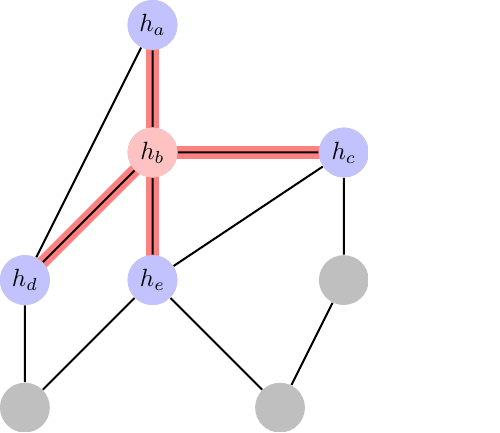
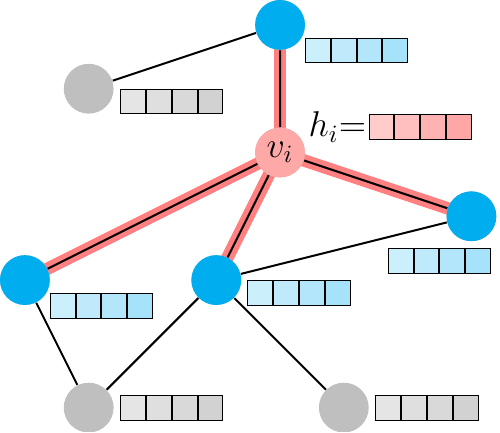
Before and after one commit to alecokas/What-Makes-You-TikZ, a LaTeX figure (graph-convolution/graph-convolution.tex): the whole page. Compiled offline with pdfLaTeX.

Commit message:
Update GCN

```diff
--- a/graph-convolution/graph-convolution.tex
+++ b/graph-convolution/graph-convolution.tex
@@ -20,7 +30,8 @@
 \begin{document}
 
 \begin{tikzpicture}[scale=1.8, auto,swap]
-    \foreach \pos/\name in {{(2,2)/a}, {(2,1)/b}, {(3.5,1)/c},
-                            {(1,0)/d}, {(2,0)/e}, {(1,-1)/f}, {(3,-1)/g}, {(3.5,0)/h}}
+    % Nodes
+    \foreach \pos/\name in {{(2,2)/a}, {(2,1)/b}, {(3.5,0.5)/c}, {(0.5,1.5)/h},
+                            {(0,0)/d}, {(1.5,0)/e}, {(0.5,-1)/f}, {(2.5,-1)/g}}
         \node[vertex] (\name) at \pos {};
 
@@ -32,13 +39,37 @@
+    \foreach \vertex / \fr in {b/4}
+        \path node[selected vertex] at (\vertex) {\Large $v_i$};
 
-    \foreach \vertex / \fr in {b/4}
-        \path node[selected vertex] at (\vertex) {$h_b$};
+    % Blue nodes
     \foreach \vertex / \fr in {a/4, c/4, d/4, e/5}
-        \path node[select vertex] at (\vertex) {$h_{\vertex}$};
+        \path node[select vertex] at (\vertex) {}; % $h_{\vertex}$
+
+    % Link creation
+    \foreach \source/ \dest /\weight in {b/a/7, c/b/8, d/b/9,
+                                         e/b/7, e/c/5, a/h/9,
+                                         f/d/6, f/e/8, g/e/9}
+    \path[edge] (\source) -- (\dest);
+
+    % Highlight links as red
     \begin{pgfonlayer}{background}
         \foreach \source / \dest in {b/c,d/b,a/b,b/e}
             \path[selected edge] (\source.center) -- (\dest.center);
     \end{pgfonlayer}
 
+    % Red Embedding
+	\matrix (emb_b) [matrix of nodes, minimum size=10pt, nodes={draw}] at (3.1, 1.2) { |[fill=red!20]| & |[fill=red!25]| & |[fill=red!30]| & |[fill=red!35]| \\ };
+	\node[] (h_emb) at (2.45, 1.2) {\Large $h_i$=};
+
+	% Blue Embeddings
+	\matrix (emb_a) [matrix of nodes, minimum size=10pt, nodes={draw}] at (2.6, 1.8) { |[fill=cyan!20]| & |[fill=cyan!25]| & |[fill=cyan!30]| & |[fill=cyan!35]| \\ };
+	\matrix (emb_c) [matrix of nodes, minimum size=10pt, nodes={draw}] at (3.25, 0.15) { |[fill=cyan!20]| & |[fill=cyan!25]| & |[fill=cyan!30]| & |[fill=cyan!35]| \\ };
+	\matrix (emb_d) [matrix of nodes, minimum size=10pt, nodes={draw}] at (0.6, -0.2) { |[fill=cyan!20]| & |[fill=cyan!25]| & |[fill=cyan!30]| & |[fill=cyan!35]| \\ };
+	\matrix (emb_e) [matrix of nodes, minimum size=10pt, nodes={draw}] at (2.15, -0.1) { |[fill=cyan!20]| & |[fill=cyan!25]| & |[fill=cyan!30]| & |[fill=cyan!35]| \\ };
+
+	% Grey Embeddings
+	\matrix (emb_f) [matrix of nodes, minimum size=10pt, nodes={draw}] at (1.15, -1) { |[fill=gray!20]| & |[fill=gray!25]| & |[fill=gray!30]| & |[fill=gray!35]| \\ };
+	\matrix (emb_g) [matrix of nodes, minimum size=10pt, nodes={draw}] at (3.15, -1) { |[fill=gray!20]| & |[fill=gray!25]| & |[fill=gray!30]| & |[fill=gray!35]| \\ };
+	\matrix (emb_h) [matrix of nodes, minimum size=10pt, nodes={draw}] at (1.15, 1.4) { |[fill=gray!20]| & |[fill=gray!25]| & |[fill=gray!30]| & |[fill=gray!35]| \\ };
+
 \end{tikzpicture}
 
 \end{document}
```
Also changed, not shown: graph-convolution/graph-convolution.pdf, graph-convolution/graph-convolution.tex (24 more changed lines).
